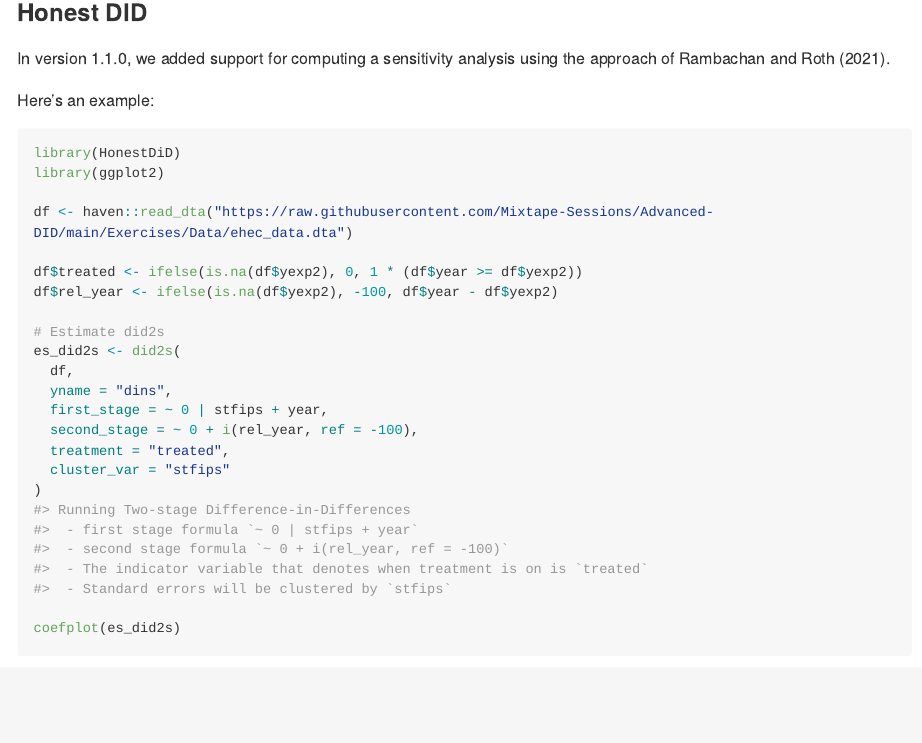
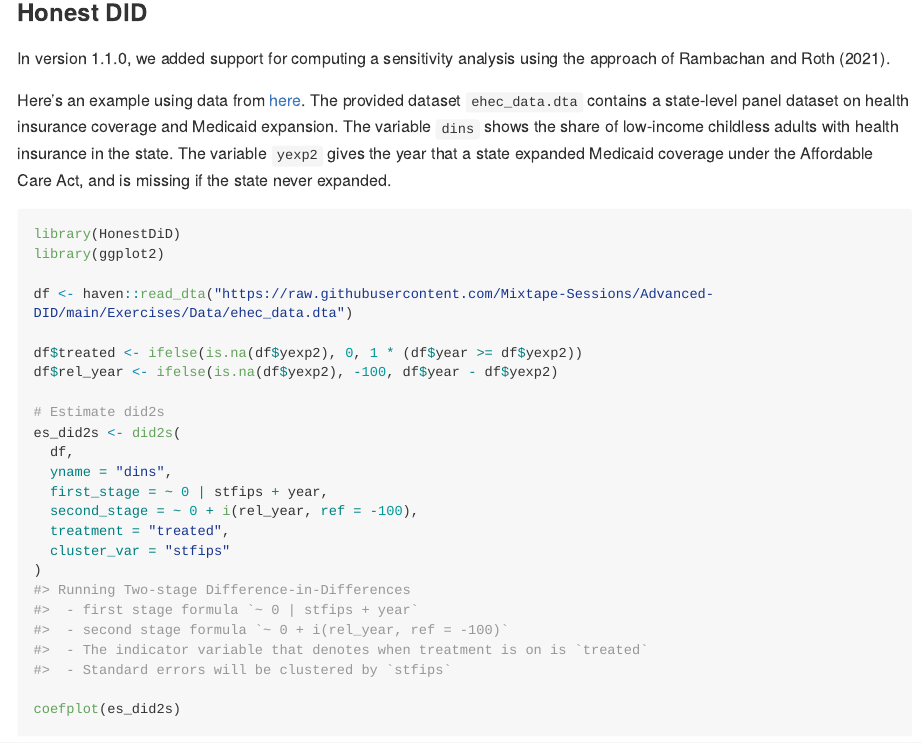
Before and after one commit to kylebutts/did2s, an R Markdown document (README.Rmd): the page in a window 1100 px wide, from 4170 px down. The pictures show the output file README.md that the author committed with the source, drawn offline in the style of GitHub; long lines of code are wrapped.

Commit message:
Update README with a description of the HonestDiD dataset

````diff
--- a/README.Rmd
+++ b/README.Rmd
@@ -174,9 +174,9 @@ legend(
 
 In version 1.1.0, we added support for computing a sensitivity analysis using the approach of Rambachan and Roth (2021).
 
-Here's an example:
+Here's an example using data from [here](https://github.com/Mixtape-Sessions/Advanced-DID/tree/main/Exercises/Exercise-1). The provided dataset `ehec_data.dta` contains a state-level panel dataset on health insurance coverage and Medicaid expansion. The variable `dins` shows the share of low-income childless adults with health insurance in the state. The variable `yexp2` gives the year that a state expanded Medicaid coverage under the Affordable Care Act, and is missing if the state never expanded.
 
-```{r ehec-data-est, fig.cap="Estimates of the effect of the EHEC outbreak on the number of cases of HUS"}
+```{r ehec-data-est, fig.cap="Estimates of the effect of Medicaid expansion on health insurance coverage"}
 library(HonestDiD)
 library(ggplot2)
 
````
Also changed, not shown: README.md.
